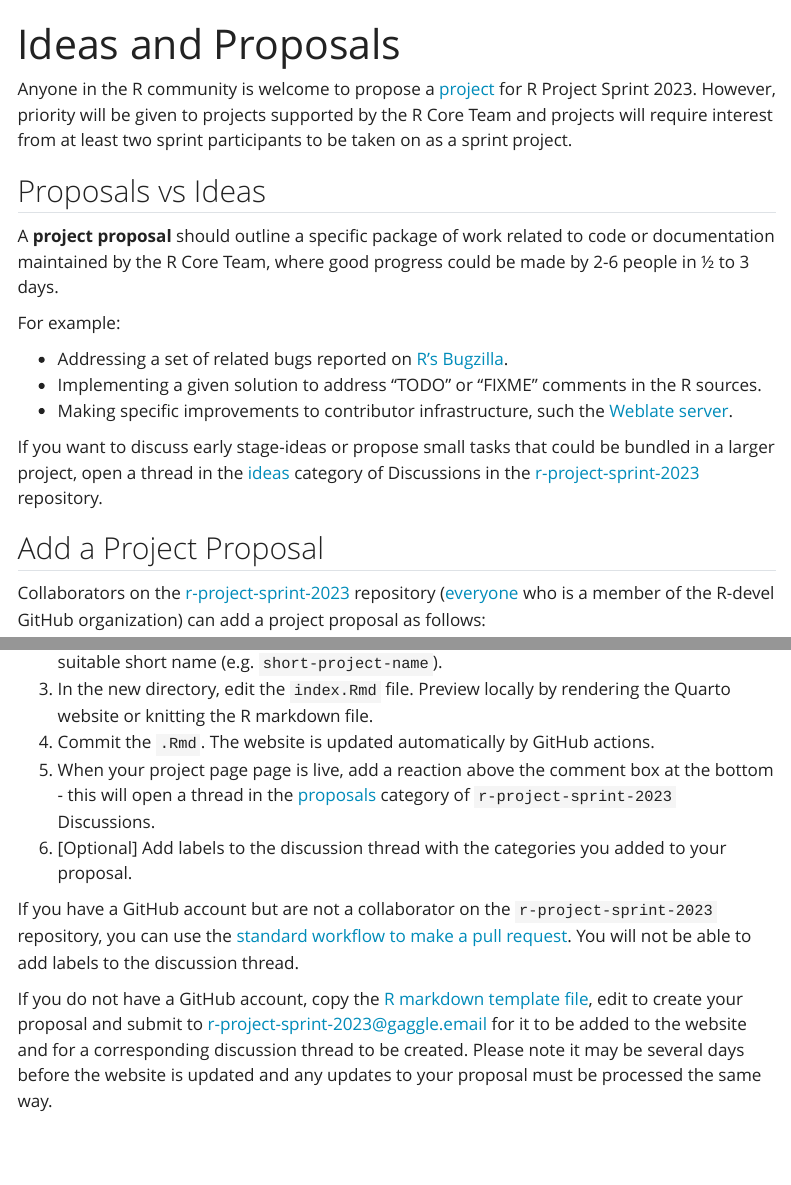
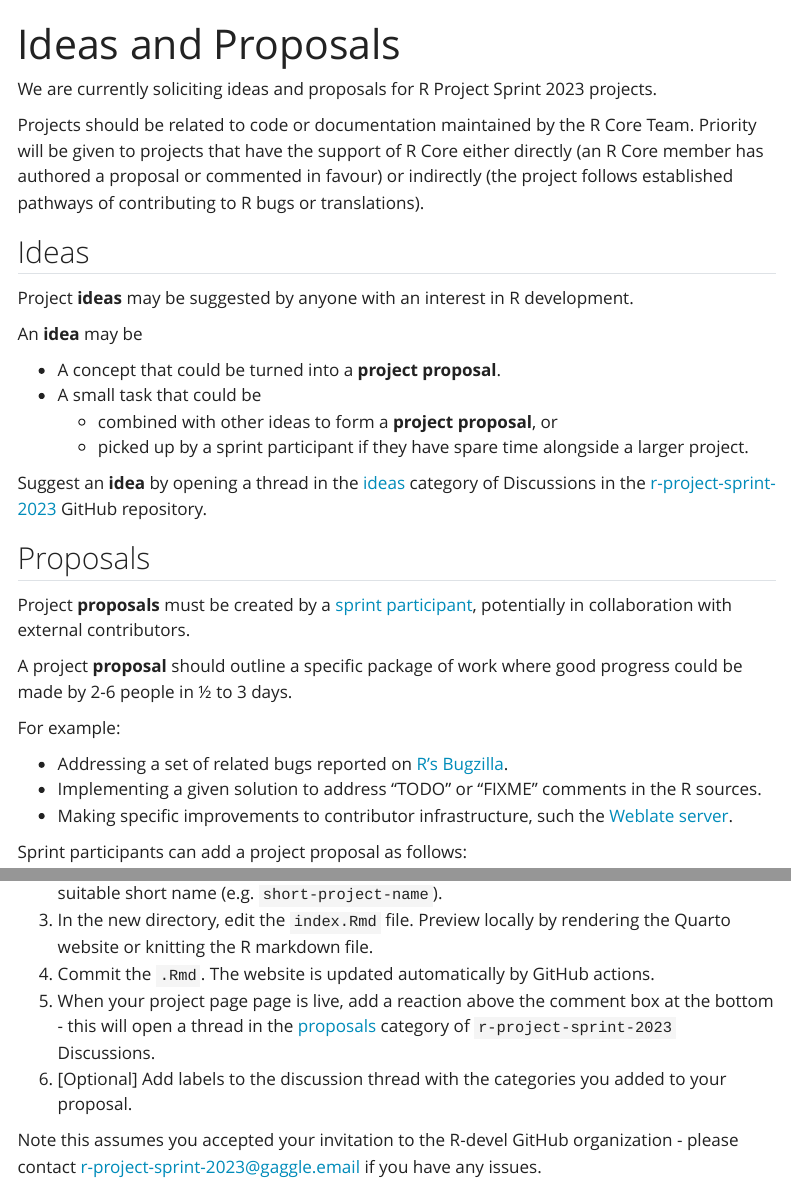
Before and after one commit to r-devel/r-project-sprint-2023, a Quarto document (projects/ideas-and-proposals.qmd): the page in a window 1100 px wide, from its top, and a second part further down, joined at a grey line. Rendered offline with R 4.5, knitr and Pandoc in place of Quarto, with nearby package versions; menus at the side of the page are left out.

Commit message:
simplify ideas and proposals page

```diff
--- a/projects/ideas-and-proposals.qmd
+++ b/projects/ideas-and-proposals.qmd
@@ -2,15 +2,32 @@
 title: "Ideas and Proposals"
 ---
 
-Anyone in the R community is welcome to propose a [project](/projects) for R Project Sprint 2023.
-However, priority will be given to projects supported by the R Core Team and
-projects will require interest from at
-least two sprint participants to be taken on as a sprint project.
+We are currently soliciting ideas and proposals for R Project Sprint 2023 projects.
 
-## Proposals vs Ideas
+Projects should be related to code or documentation maintained by the R Core Team.
+Priority will be given to projects that have the support of R Core either directly (an R Core member has authored a proposal or commented in favour) or indirectly (the project follows established pathways of contributing to R bugs or translations).
 
-A **project proposal** should outline a specific package of work related to code
-or documentation maintained by the R Core Team, where good progress
+## Ideas
+
+Project **ideas** may be suggested by anyone with an interest in R development.
+
+An **idea** may be
+
+  - A concept that could be turned into a **project proposal**.
+  - A small task that could be
+      - combined with other ideas to form a **project proposal**, or
+      - picked up by a sprint participant if they have spare time
+      alongside a larger project.
+
+Suggest an **idea** by opening a thread in the [ideas](https://github.com/r-devel/r-project-sprint-2023/discussions/categories/ideas)
+category of Discussions in the [r-project-sprint-2023](https://github.com/r-devel/r-project-sprint-2023) GitHub repository.
+
+## Proposals
+
+Project **proposals** must be created by a [sprint participant](/participants),
+potentially in collaboration with external contributors.
+
+A project **proposal** should outline a specific package of work where good progress
 could be made by 2-6 people in ½ to 3 days.
 
 For example:
@@ -19,14 +36,7 @@
  - Implementing a given solution to address "TODO" or "FIXME" comments in the R sources.
  - Making specific improvements to contributor infrastructure, such the [Weblate server](https://translate.rx.studio/).
 
-If you want to discuss early stage-ideas or propose small tasks that could be
-bundled in a larger project, open a thread in the [ideas](https://github.com/r-devel/r-project-sprint-2023/discussions/categories/ideas)
-category of Discussions in the [r-project-sprint-2023](https://github.com/r-devel/r-project-sprint-2023) repository.
-
-## Add a Project Proposal
-
-Collaborators on the [r-project-sprint-2023](https://github.com/r-devel/r-project-sprint-2023) repository ([everyone](https://github.com/orgs/r-devel/teams/everyone) who is a member of the R-devel GitHub organization) can add
-a project proposal as follows:
+Sprint participants can add a project proposal as follows:
 
 1. Clone the [r-project-sprint-2023](https://github.com/r-devel/r-project-sprint-2023)
 repository.
@@ -39,12 +49,5 @@
 6. [Optional] Add labels to the discussion thread with the categories you added
 to your proposal.
 
-If you have a GitHub account but are not a collaborator on the `r-project-sprint-2023` repository, you can use the
-[standard workflow to make a pull request](https://github.com/forwards/first-contributions).
-You will not be able to add labels to the discussion thread.
-
-If you do not have a GitHub account, copy the [R markdown template file](https://github.com/r-devel/r-project-sprint-2023/projects/template/index.Rmd),
-edit to create your proposal and submit to [r-project-sprint-2023\@gaggle.email](mailto:r-project-sprint-2023@gaggle.email)
-for it to be added to the website and for a corresponding discussion thread to be created.
-Please note it may be several days before the website is updated and any updates
-to your proposal must be processed the same way.
+Note this assumes you accepted your invitation to the R-devel GitHub organization
+- please contact [r-project-sprint-2023\@gaggle.email](mailto:r-project-sprint-2023@gaggle.email) if you have any issues.
```
Also changed, not shown: index.qmd (+1 -1 lines), docs/search.json, 2 other files.
